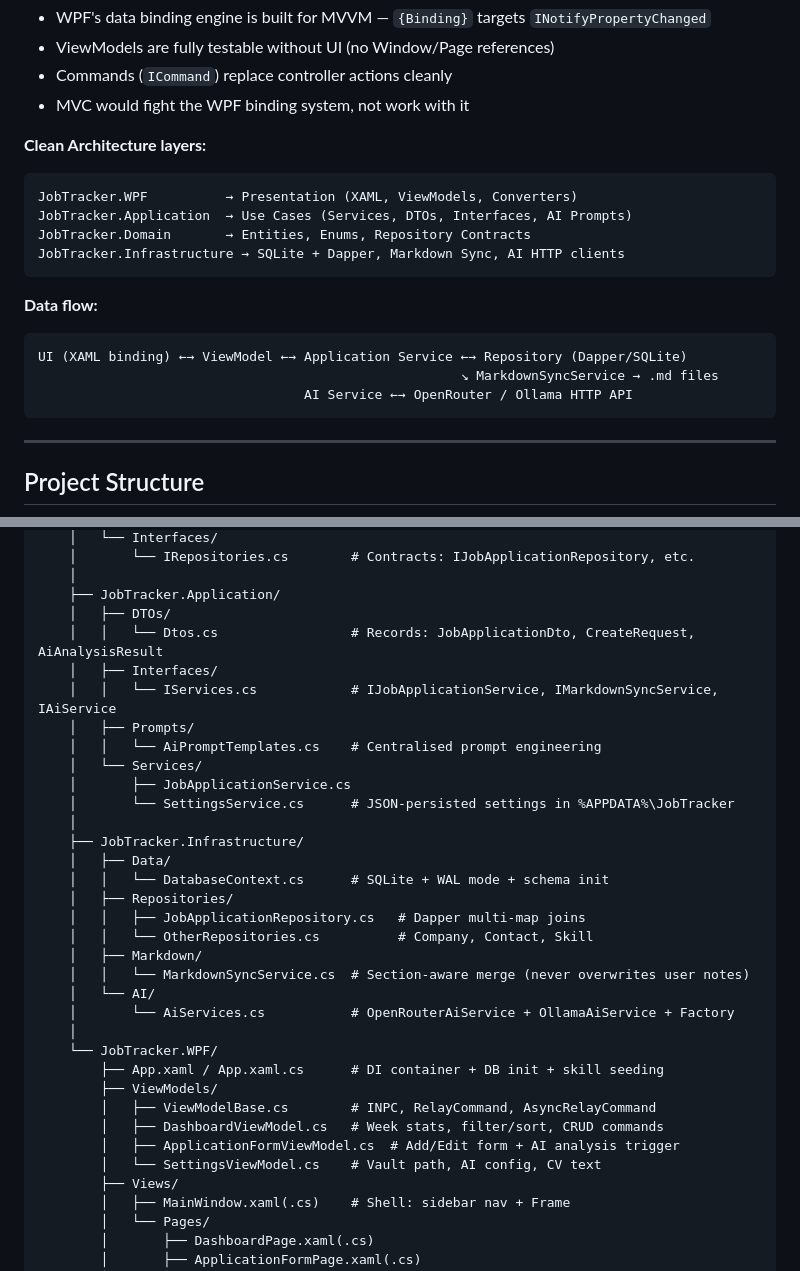
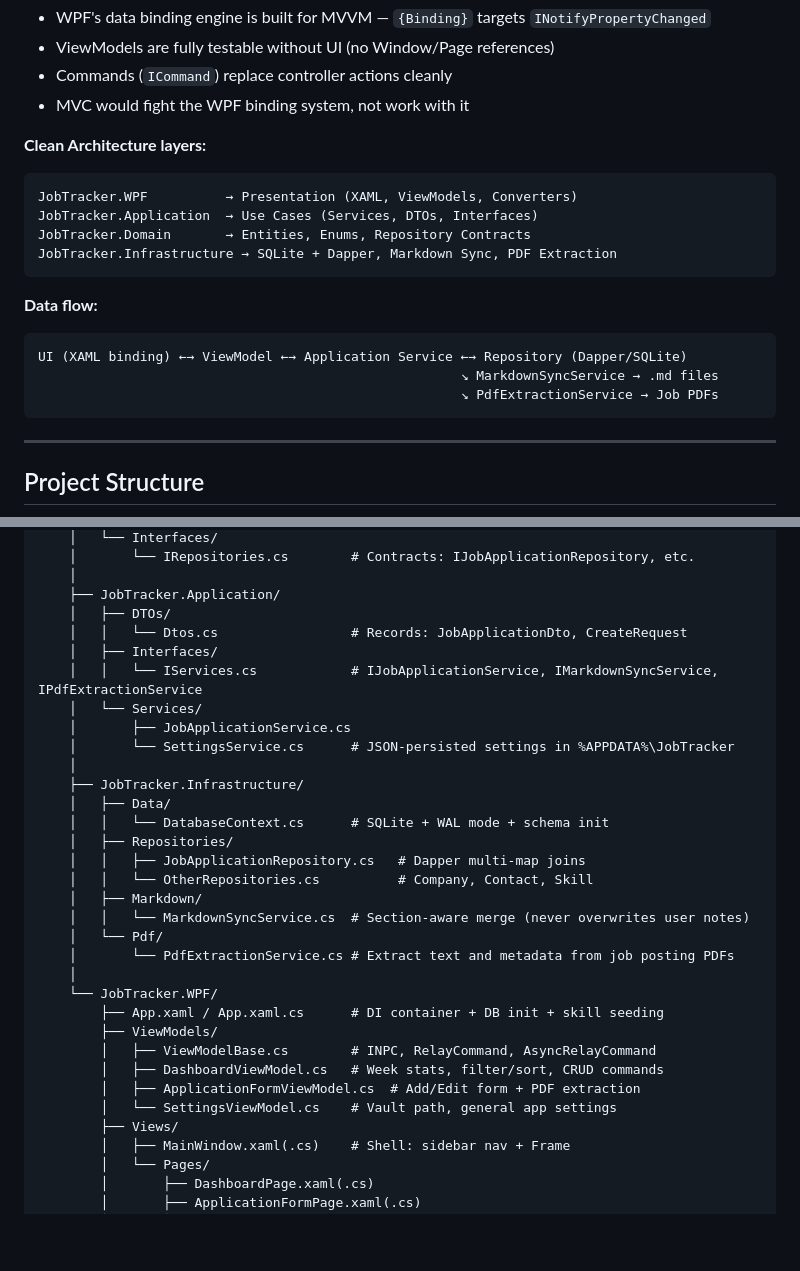
Before and after one commit to juandresrodca/job-application-tracker, a Markdown page: README.md, 2 parts joined by grey strips. GitHub-like rendering; blank space fills up the shorter version.

````diff
--- a/README.md
+++ b/README.md
@@ -45,16 +47,16 @@ A production-quality .NET 8 WPF desktop application for tracking job application
 **Clean Architecture layers:**
 ```
 JobTracker.WPF          → Presentation (XAML, ViewModels, Converters)
-JobTracker.Application  → Use Cases (Services, DTOs, Interfaces, AI Prompts)
+JobTracker.Application  → Use Cases (Services, DTOs, Interfaces)
 JobTracker.Domain       → Entities, Enums, Repository Contracts
-JobTracker.Infrastructure → SQLite + Dapper, Markdown Sync, AI HTTP clients
+JobTracker.Infrastructure → SQLite + Dapper, Markdown Sync, PDF Extraction
 ```
 
 **Data flow:**
 ```
 UI (XAML binding) ←→ ViewModel ←→ Application Service ←→ Repository (Dapper/SQLite)
                                                       ↘ MarkdownSyncService → .md files
-                                  AI Service ←→ OpenRouter / Ollama HTTP API
+                                                      ↘ PdfExtractionService → Job PDFs
 ```
 
 ---
@@ -78,11 +80,9 @@ JobTracker/
     │
     ├── JobTracker.Application/
     │   ├── DTOs/
-    │   │   └── Dtos.cs                 # Records: JobApplicationDto, CreateRequest, AiAnalysisResult
+    │   │   └── Dtos.cs                 # Records: JobApplicationDto, CreateRequest
     │   ├── Interfaces/
-    │   │   └── IServices.cs            # IJobApplicationService, IMarkdownSyncService, IAiService
-    │   ├── Prompts/
-    │   │   └── AiPromptTemplates.cs    # Centralised prompt engineering
+    │   │   └── IServices.cs            # IJobApplicationService, IMarkdownSyncService, IPdfExtractionService
     │   └── Services/
     │       ├── JobApplicationService.cs
     │       └── SettingsService.cs      # JSON-persisted settings in %APPDATA%\JobTracker
@@ -95,16 +95,16 @@ JobTracker/
     │   │   └── OtherRepositories.cs          # Company, Contact, Skill
     │   ├── Markdown/
     │   │   └── MarkdownSyncService.cs  # Section-aware merge (never overwrites user notes)
-    │   └── AI/
-    │       └── AiServices.cs           # OpenRouterAiService + OllamaAiService + Factory
+    │   └── Pdf/
+    │       └── PdfExtractionService.cs # Extract text and metadata from job posting PDFs
     │
     └── JobTracker.WPF/
         ├── App.xaml / App.xaml.cs      # DI container + DB init + skill seeding
         ├── ViewModels/
         │   ├── ViewModelBase.cs        # INPC, RelayCommand, AsyncRelayCommand
         │   ├── DashboardViewModel.cs   # Week stats, filter/sort, CRUD commands
-        │   ├── ApplicationFormViewModel.cs  # Add/Edit form + AI analysis trigger
-        │   └── SettingsViewModel.cs    # Vault path, AI config, CV text
+        │   ├── ApplicationFormViewModel.cs  # Add/Edit form + PDF extraction
+        │   └── SettingsViewModel.cs    # Vault path, general app settings
         ├── Views/
         │   ├── MainWindow.xaml(.cs)    # Shell: sidebar nav + Frame
         │   └── Pages/
````
Also changed, not shown: other parts of README.md (+33 -72 lines).
